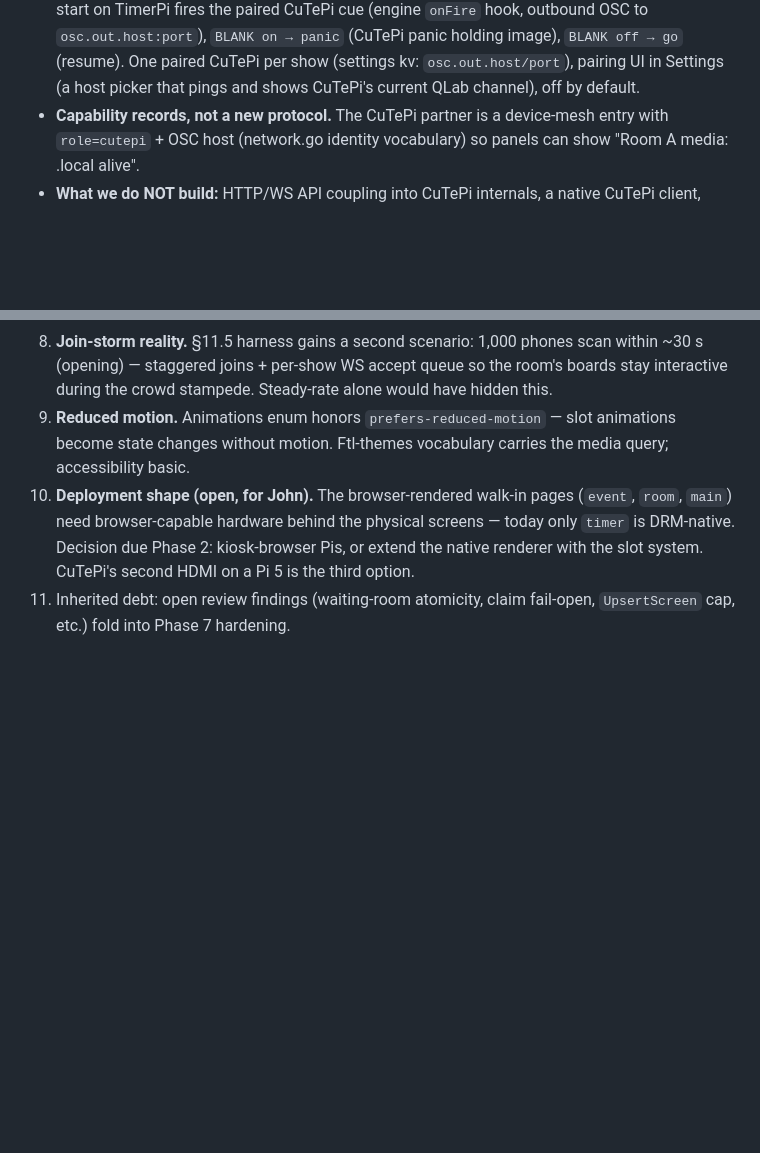
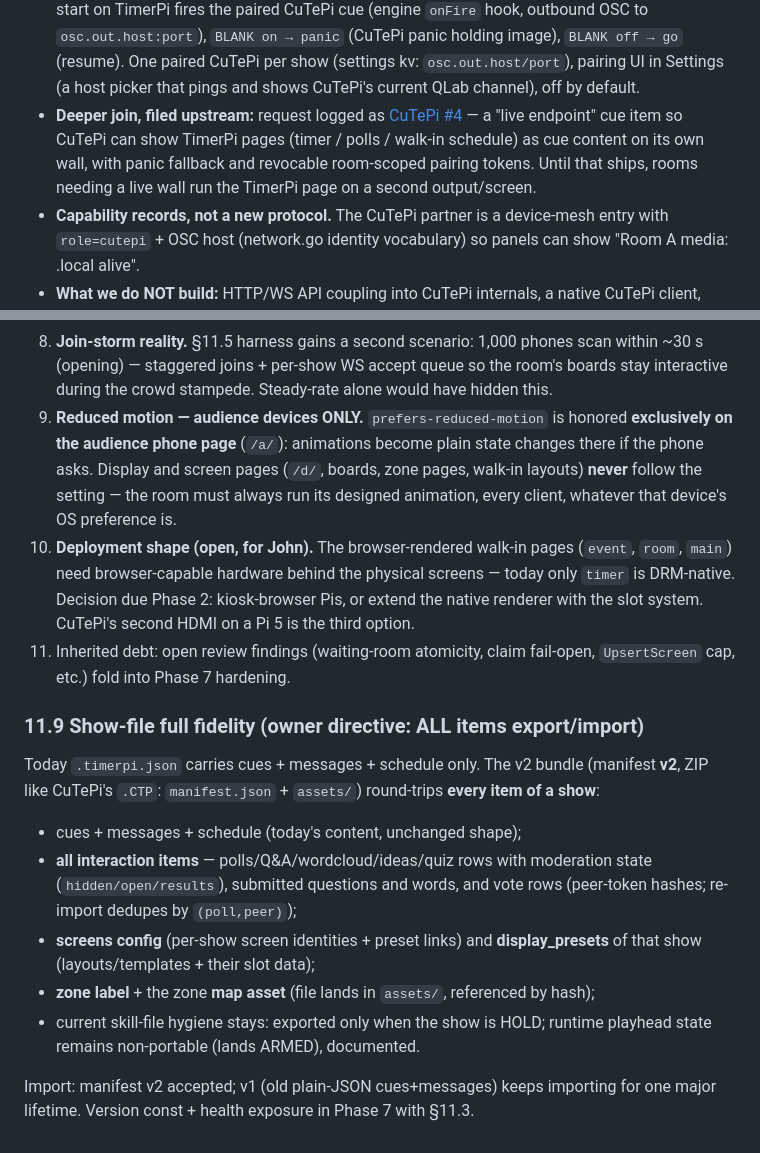
Before and after one commit to DrEVILish/timerpi, a Markdown page: PLAN.md, 2 parts joined by grey strips. Rendered like a GitHub page; blank space fills up the shorter version.

Commit message:
plan: reduced-motion audience-only; §11.9 full-fidelity show bundle (all items export/import, manifest v2); CuTePi live-endpoint cue request filed (#4)

```diff
--- a/PLAN.md
+++ b/PLAN.md
@@ -332,6 +332,12 @@ one HDMI connector; so the build:
   (resume). One paired CuTePi per show (settings kv: `osc.out.host/port`),
   pairing UI in Settings (a host picker that pings and shows CuTePi's
   current QLab channel), off by default.
+- **Deeper join, filed upstream:** request logged as
+  [CuTePi #4](https://github.com/DrEVILish/CuTePi/issues/4) — a "live
+  endpoint" cue item so CuTePi can show TimerPi pages (timer / polls /
+  walk-in schedule) as cue content on its own wall, with panic fallback
+  and revocable room-scoped pairing tokens. Until that ships, rooms
+  needing a live wall run the TimerPi page on a second output/screen.
 - **Capability records, not a new protocol.** The CuTePi partner is a
   device-mesh entry with `role=cutepi` + OSC host (network.go identity
   vocabulary) so panels can show "Room A media: <host>.local alive".
@@ -371,9 +377,12 @@ Cross-checking §11 against the brief found five items missing; folds:
    phones scan within ~30 s (opening) — staggered joins + per-show WS
    accept queue so the room's boards stay interactive during the crowd
    stampede. Steady-rate alone would have hidden this.
-9. **Reduced motion.** Animations enum honors `prefers-reduced-motion` —
-   slot animations become state changes without motion. Ftl-themes
-   vocabulary carries the media query; accessibility basic.
+9. **Reduced motion — audience devices ONLY.** `prefers-reduced-motion` is
+   honored **exclusively on the audience phone page** (`/a/`): animations
+   become plain state changes there if the phone asks. Display and screen
+   pages (`/d/`, boards, zone pages, walk-in layouts) **never** follow the
+   setting — the room must always run its designed animation, every client,
+   whatever that device's OS preference is.
 10. **Deployment shape (open, for John).** The browser-rendered walk-in
     pages (`event`, `room`, `main`) need browser-capable hardware behind
     the physical screens — today only `timer` is DRM-native. Decision due
@@ -381,3 +390,24 @@ Cross-checking §11 against the brief found five items missing; folds:
     slot system. CuTePi's second HDMI on a Pi 5 is the third option.
 11. Inherited debt: open review findings (waiting-room atomicity,
     claim fail-open, `UpsertScreen` cap, etc.) fold into Phase 7 hardening.
+
+### 11.9 Show-file full fidelity (owner directive: ALL items export/import)
+
+Today `.timerpi.json` carries cues + messages + schedule only. The v2
+bundle (manifest **v2**, ZIP like CuTePi's `.CTP`: `manifest.json` +
+`assets/`) round-trips **every item of a show**:
+
+- cues + messages + schedule (today's content, unchanged shape);
+- **all interaction items** — polls/Q&A/wordcloud/ideas/quiz rows with
+  moderation state (`hidden/open/results`), submitted questions and words,
+  and vote rows (peer-token hashes; re-import dedupes by `(poll,peer)`);
+- **screens config** (per-show screen identities + preset links) and
+  **display_presets** of that show (layouts/templates + their slot data);
+- **zone label** + the zone **map asset** (file lands in `assets/`,
+  referenced by hash);
+- current skill-file hygiene stays: exported only when the show is HOLD;
+  runtime playhead state remains non-portable (lands ARMED), documented.
+
+Import: manifest v2 accepted; v1 (old plain-JSON cues+messages) keeps
+importing for one major lifetime. Version const + health exposure in
+Phase 7 with §11.3.
```
Also changed, not shown: reviews/upstream-issues/cutepi-live-screen-endpoint-cue.md (added, +76 -0 lines).
